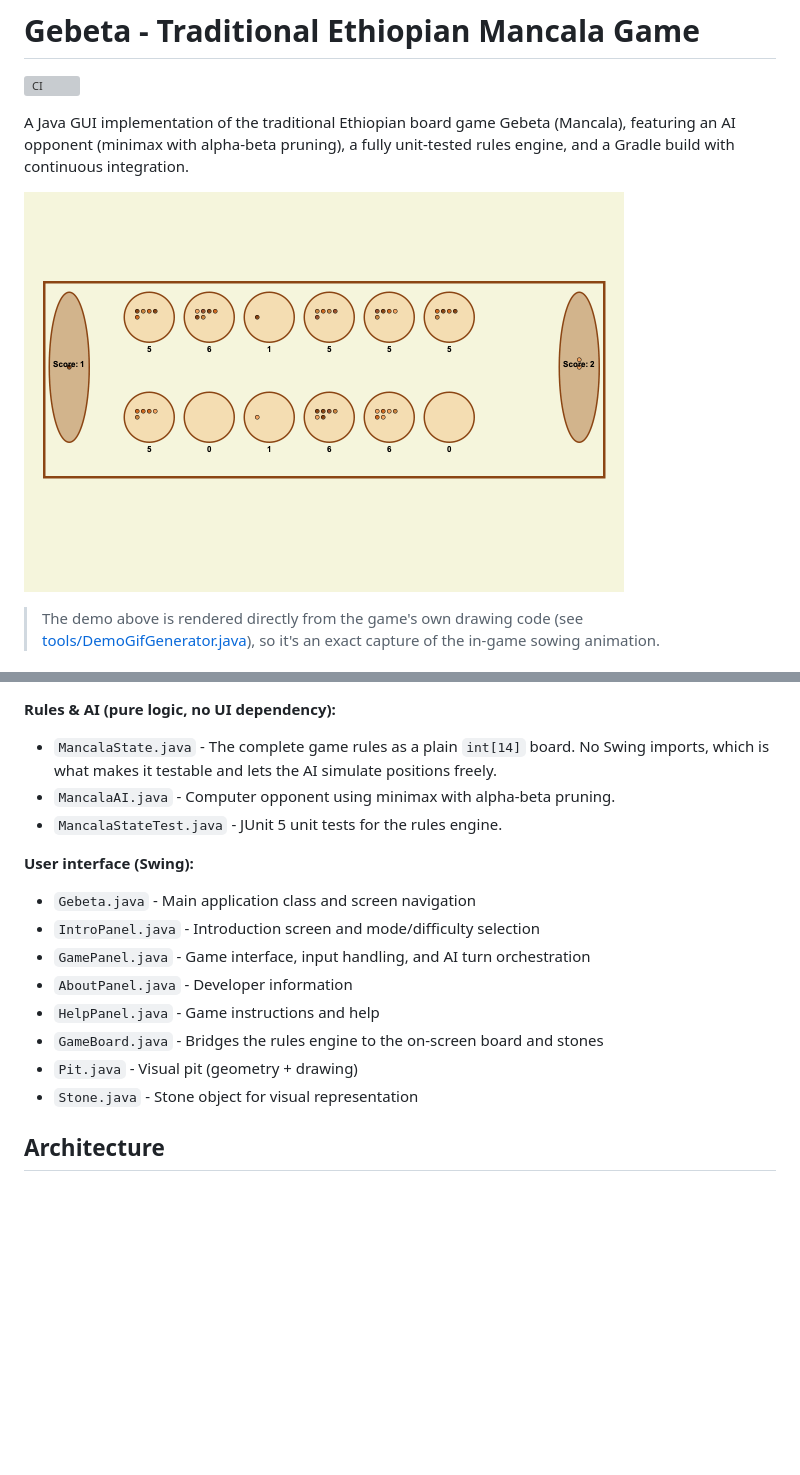
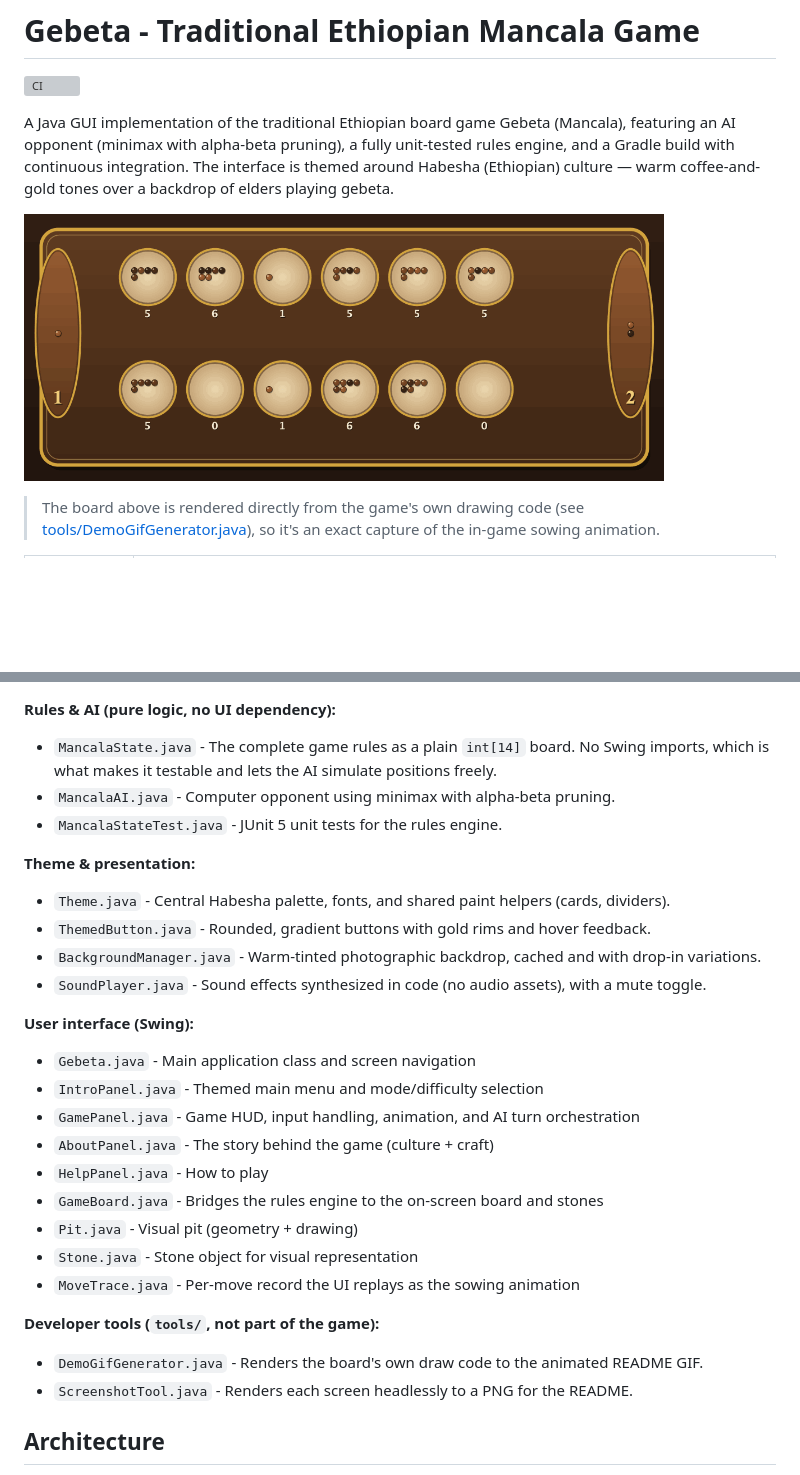
Before and after one commit to yabtesfu/Gebeta-Game, a Markdown page: README.md, 2 parts joined by grey strips. Rendered like a GitHub page; pictures changed too: docs/demo.gif; blank space fills up the shorter version; grey boxes are pictures that could not be loaded.

```diff
--- a/README.md
+++ b/README.md
@@ -2,10 +2,10 @@
 
 [![CI](https://github.com/yabtesfu/Gebeta-Game/actions/workflows/ci.yml/badge.svg)](https://github.com/yabtesfu/Gebeta-Game/actions/workflows/ci.yml)
 
-A Java GUI implementation of the traditional Ethiopian board game Gebeta (Mancala), featuring an AI opponent (minimax with alpha-beta pruning), a fully unit-tested rules engine, and a Gradle build with continuous integration.
+A Java GUI implementation of the traditional Ethiopian board game Gebeta (Mancala), featuring an AI opponent (minimax with alpha-beta pruning), a fully unit-tested rules engine, and a Gradle build with continuous integration. The interface is themed around Habesha (Ethiopian) culture — warm coffee-and-gold tones over a backdrop of elders playing gebeta.
 
 ![Gameplay demo — animated stone sowing](docs/demo.gif)
 
-> The demo above is rendered directly from the game's own drawing code (see
+> The board above is rendered directly from the game's own drawing code (see
 > [tools/DemoGifGenerator.java](tools/DemoGifGenerator.java)), so it's an exact
 > capture of the in-game sowing animation.
@@ -120,15 +129,26 @@ build.gradle         # Gradle build configuration
 - `MancalaAI.java` - Computer opponent using minimax with alpha-beta pruning.
 - `MancalaStateTest.java` - JUnit 5 unit tests for the rules engine.
 
+**Theme & presentation:**
+- `Theme.java` - Central Habesha palette, fonts, and shared paint helpers (cards, dividers).
+- `ThemedButton.java` - Rounded, gradient buttons with gold rims and hover feedback.
+- `BackgroundManager.java` - Warm-tinted photographic backdrop, cached and with drop-in variations.
+- `SoundPlayer.java` - Sound effects synthesized in code (no audio assets), with a mute toggle.
+
 **User interface (Swing):**
 - `Gebeta.java` - Main application class and screen navigation
-- `IntroPanel.java` - Introduction screen and mode/difficulty selection
-- `GamePanel.java` - Game interface, input handling, and AI turn orchestration
-- `AboutPanel.java` - Developer information
-- `HelpPanel.java` - Game instructions and help
+- `IntroPanel.java` - Themed main menu and mode/difficulty selection
+- `GamePanel.java` - Game HUD, input handling, animation, and AI turn orchestration
+- `AboutPanel.java` - The story behind the game (culture + craft)
+- `HelpPanel.java` - How to play
 - `GameBoard.java` - Bridges the rules engine to the on-screen board and stones
 - `Pit.java` - Visual pit (geometry + drawing)
 - `Stone.java` - Stone object for visual representation
+- `MoveTrace.java` - Per-move record the UI replays as the sowing animation
+
+**Developer tools (`tools/`, not part of the game):**
+- `DemoGifGenerator.java` - Renders the board's own draw code to the animated README GIF.
+- `ScreenshotTool.java` - Renders each screen headlessly to a PNG for the README.
 
 ## Architecture
 
```
Also changed, not shown: other parts of README.md (+11 -2 lines), docs/screenshot-game.png (added), 16 other files.
